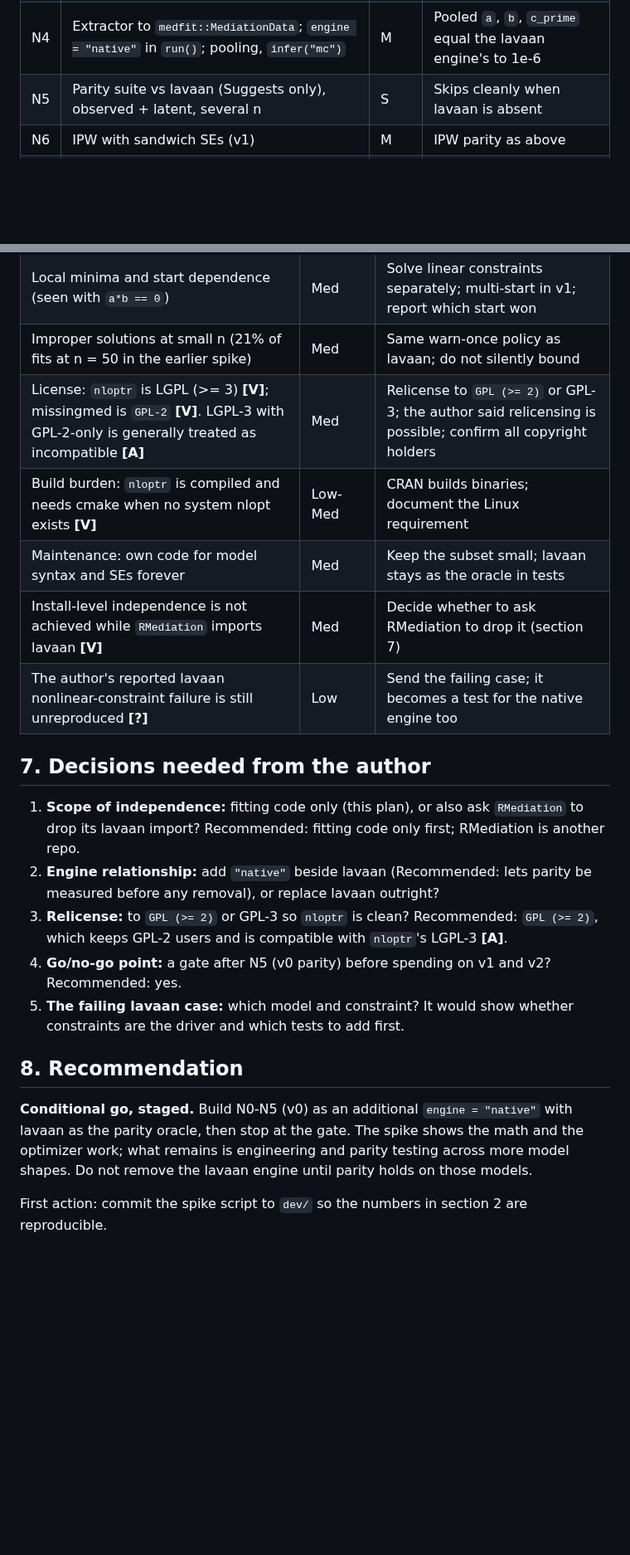
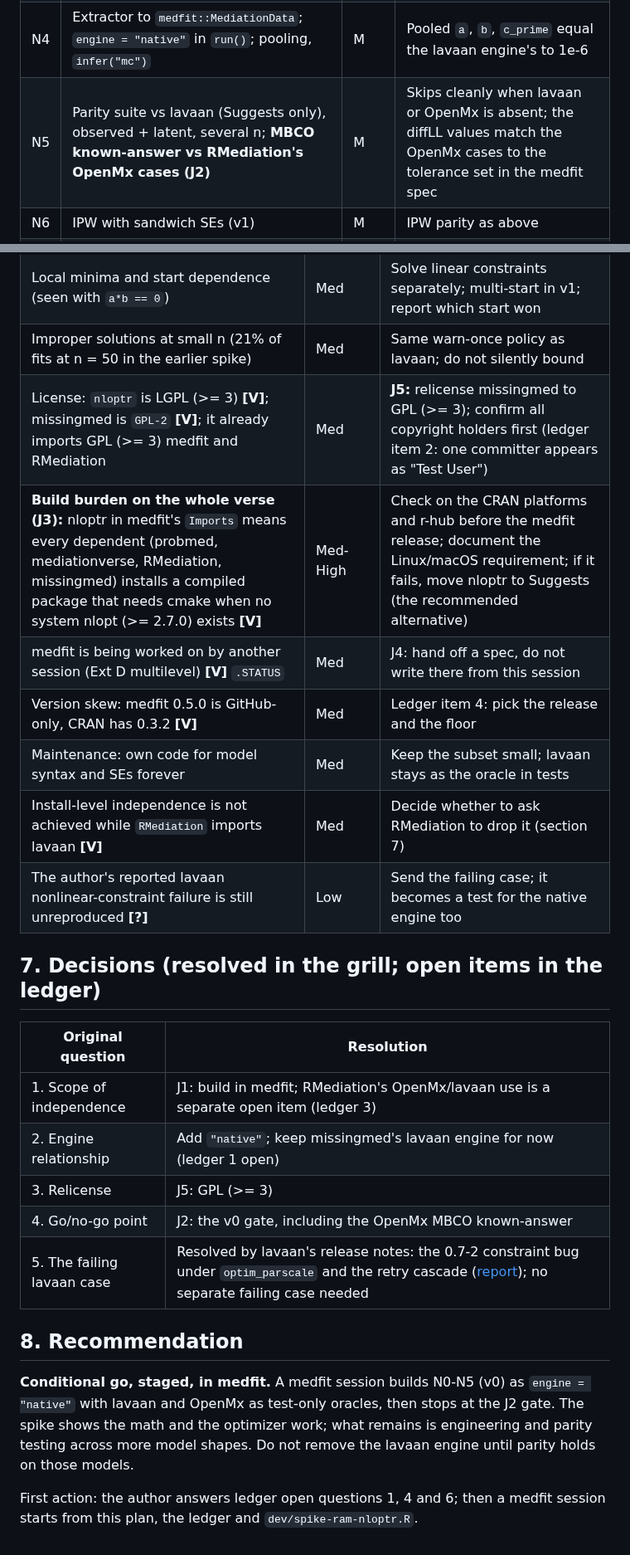
Before and after one commit to Data-Wise/missingmed, a Markdown page: docs/specs/PLAN-native-sem-engine-nloptr-2026-10-08.md, 2 parts joined by grey strips. Shown at 83% size. GitHub-like rendering; blank space fills up the shorter version.

Commit message:
docs(spec): amend the native engine plan to the grill decisions J1-J6
Co-Authored-By: Claude Sonnet 5.5 <noreply@anthropic.com>

```diff
--- a/docs/specs/PLAN-native-sem-engine-nloptr-2026-10-08.md
+++ b/docs/specs/PLAN-native-sem-engine-nloptr-2026-10-08.md
@@ -59,7 +74,7 @@ The last row is the useful warning. `a*b == 0` is the union of two lines, so a l
 | N2 | Parser for the subset; parameter table; start values; validation (treatment, mediator, outcome present, `mediator ~ treatment`, `outcome ~ mediator`) | M | Same errors as the lavaan branch's validation; unsupported syntax errors by name |
 | N3 | Fit driver on `nloptr`; convergence and improper-solution diagnostics | S | Planted non-convergence and Heywood cases behave as G2 |
 | N4 | Extractor to `medfit::MediationData`; `engine = "native"` in `run()`; pooling, `infer("mc")` | M | Pooled `a`, `b`, `c_prime` equal the lavaan engine's to 1e-6 |
-| N5 | Parity suite vs lavaan (Suggests only), observed + latent, several n | S | Skips cleanly when lavaan is absent |
+| N5 | Parity suite vs lavaan (Suggests only), observed + latent, several n; **MBCO known-answer vs RMediation's OpenMx cases (J2)** | M | Skips cleanly when lavaan or OpenMx is absent; the diffLL values match the OpenMx cases to the tolerance set in the medfit spec |
 | N6 | IPW with sandwich SEs (v1) | M | IPW parity as above |
 | N7 | SEM MBCO via constrained refits (v2) | M | Known-answer test; both constraint solves reported |
 | N8 | Docs, NEWS, `_pkgdown.yml`, vignette; decide the default engine | S | Per `pre-pr-testing.md` and `e2e-before-pr.md` |
@@ -73,22 +88,26 @@ The last row is the useful warning. `a*b == 0` is the union of two lines, so a l
 | Parity drift on models the spike did not cover (equality constraints, correlated errors, several outcomes) | High | N5 grows with each model class; v0 gate requires at least 5 models |
 | Local minima and start dependence (seen with `a*b == 0`) | Med | Solve linear constraints separately; multi-start in v1; report which start won |
 | Improper solutions at small n (21% of fits at n = 50 in the earlier spike) | Med | Same warn-once policy as lavaan; do not silently bound |
-| License: `nloptr` is LGPL (>= 3) **[V]**; missingmed is `GPL-2` **[V]**. LGPL-3 with GPL-2-only is generally treated as incompatible **[A]** | Med | Relicense to `GPL (>= 2)` or GPL-3; the author said relicensing is possible; confirm all copyright holders |
-| Build burden: `nloptr` is compiled and needs cmake when no system nlopt exists **[V]** | Low-Med | CRAN builds binaries; document the Linux requirement |
+| License: `nloptr` is LGPL (>= 3) **[V]**; missingmed is `GPL-2` **[V]**; it already imports GPL (>= 3) medfit and RMediation | Med | **J5:** relicense missingmed to GPL (>= 3); confirm all copyright holders first (ledger item 2: one committer appears as "Test User") |
+| **Build burden on the whole verse (J3):** nloptr in medfit's `Imports` means every dependent (probmed, mediationverse, RMediation, missingmed) installs a compiled package that needs cmake when no system nlopt (>= 2.7.0) exists **[V]** | Med-High | Check on the CRAN platforms and r-hub before the medfit release; document the Linux/macOS requirement; if it fails, move nloptr to Suggests (the recommended alternative) |
+| medfit is being worked on by another session (Ext D multilevel) **[V]** `.STATUS` | Med | J4: hand off a spec, do not write there from this session |
+| Version skew: medfit 0.5.0 is GitHub-only, CRAN has 0.3.2 **[V]** | Med | Ledger item 4: pick the release and the floor |
 | Maintenance: own code for model syntax and SEs forever | Med | Keep the subset small; lavaan stays as the oracle in tests |
 | Install-level independence is not achieved while `RMediation` imports lavaan **[V]** | Med | Decide whether to ask RMediation to drop it (section 7) |
 | The author's reported lavaan nonlinear-constraint failure is still unreproduced **[?]** | Low | Send the failing case; it becomes a test for the native engine too |
 
-## 7. Decisions needed from the author
+## 7. Decisions (resolved in the grill; open items in the ledger)
 
-1. **Scope of independence:** fitting code only (this plan), or also ask `RMediation` to drop its lavaan import? Recommended: fitting code only first; RMediation is another repo.
-2. **Engine relationship:** add `"native"` beside lavaan (Recommended: lets parity be measured before any removal), or replace lavaan outright?
-3. **Relicense:** to `GPL (>= 2)` or GPL-3 so `nloptr` is clean? Recommended: `GPL (>= 2)`, which keeps GPL-2 users and is compatible with `nloptr`'s LGPL-3 **[A]**.
-4. **Go/no-go point:** a gate after N5 (v0 parity) before spending on v1 and v2? Recommended: yes.
-5. **The failing lavaan case:** which model and constraint? It would show whether constraints are the driver and which tests to add first.
+| Original question | Resolution |
+|---|---|
+| 1. Scope of independence | J1: build in medfit; RMediation's OpenMx/lavaan use is a separate open item (ledger 3) |
+| 2. Engine relationship | Add `"native"`; keep missingmed's lavaan engine for now (ledger 1 open) |
+| 3. Relicense | J5: GPL (>= 3) |
+| 4. Go/no-go point | J2: the v0 gate, including the OpenMx MBCO known-answer |
+| 5. The failing lavaan case | Resolved by lavaan's release notes: the 0.7-2 constraint bug under `optim_parscale` and the retry cascade ([report](../reports/REPORT-lavaan-0.7-3-changes-2026-10-08.md)); no separate failing case needed |
 
 ## 8. Recommendation
 
-**Conditional go, staged.** Build N0-N5 (v0) as an additional `engine = "native"` with lavaan as the parity oracle, then stop at the gate. The spike shows the math and the optimizer work; what remains is engineering and parity testing across more model shapes. Do not remove the lavaan engine until parity holds on those models.
+**Conditional go, staged, in medfit.** A medfit session builds N0-N5 (v0) as `engine = "native"` with lavaan and OpenMx as test-only oracles, then stops at the J2 gate. The spike shows the math and the optimizer work; what remains is engineering and parity testing across more model shapes. Do not remove the lavaan engine until parity holds on those models.
 
-First action: commit the spike script to `dev/` so the numbers in section 2 are reproducible.
+First action: the author answers ledger open questions 1, 4 and 6; then a medfit session starts from this plan, the ledger and `dev/spike-ram-nloptr.R`.
```
Also changed, not shown: other parts of docs/specs/PLAN-native-sem-engine-nloptr-2026-10-08.md (+22 -7 lines).
